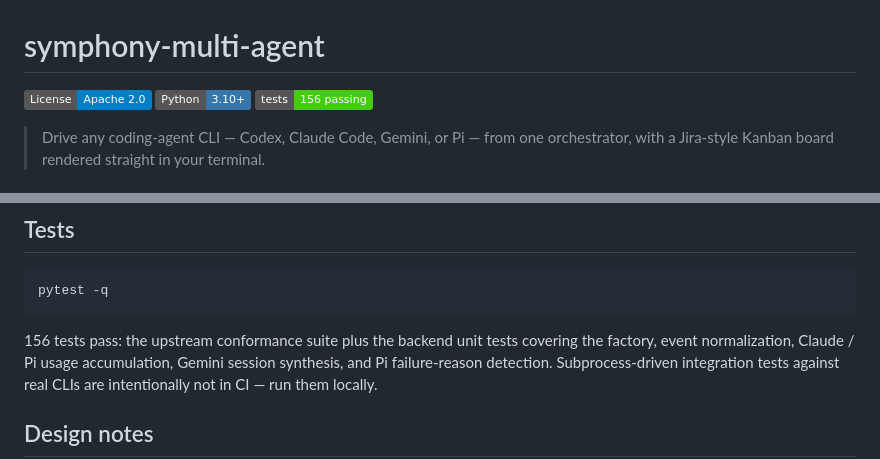
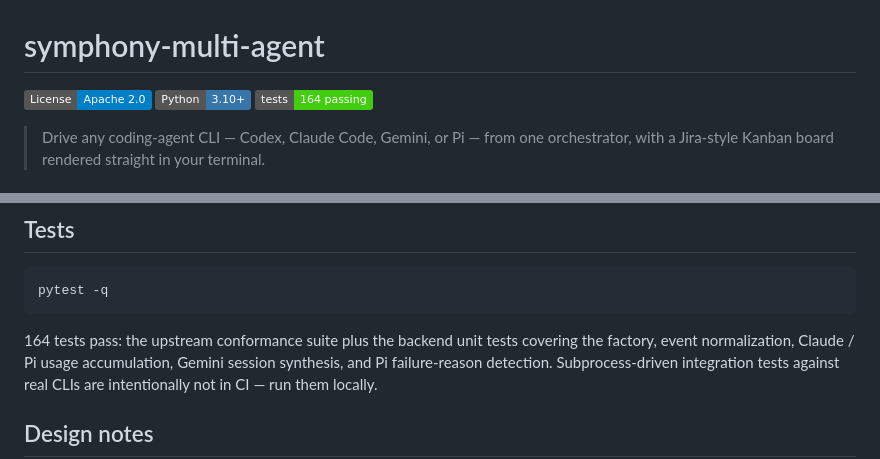
Before and after one commit to cskwork/symphony-multi-agent, a Markdown page: README.md, 2 parts joined by grey strips. Rendered like a GitHub page; badges without logos.

Commit message:
docs: bump test count badge to 164
Pipeline regression tests for the Explore + Learn lanes (commit 8ea9b13)
added 8 cases on top of the prior 156, and the suite is fully green.
README was claiming 156.

````diff
--- a/README.md
+++ b/README.md
@@ -2,7 +2,7 @@
 
 [![License: Apache 2.0](https://img.shields.io/badge/License-Apache%202.0-blue.svg)](LICENSE)
 [![Python: 3.10+](https://img.shields.io/badge/Python-3.10%2B-3776AB.svg)](https://www.python.org/)
-[![Tests: 156 passing](https://img.shields.io/badge/tests-156%20passing-brightgreen.svg)](#tests)
+[![Tests: 164 passing](https://img.shields.io/badge/tests-164%20passing-brightgreen.svg)](#tests)
 
 > Drive any coding-agent CLI — Codex, Claude Code, Gemini, or Pi — from one
 > orchestrator, with a Jira-style Kanban board rendered straight in your
@@ -409,7 +409,7 @@ src/symphony/
 pytest -q
 ```
 
-156 tests pass: the upstream conformance suite plus the backend unit tests
+164 tests pass: the upstream conformance suite plus the backend unit tests
 covering the factory, event normalization, Claude / Pi usage accumulation,
 Gemini session synthesis, and Pi failure-reason detection. Subprocess-driven
 integration tests against real CLIs are intentionally not in CI — run them
````
